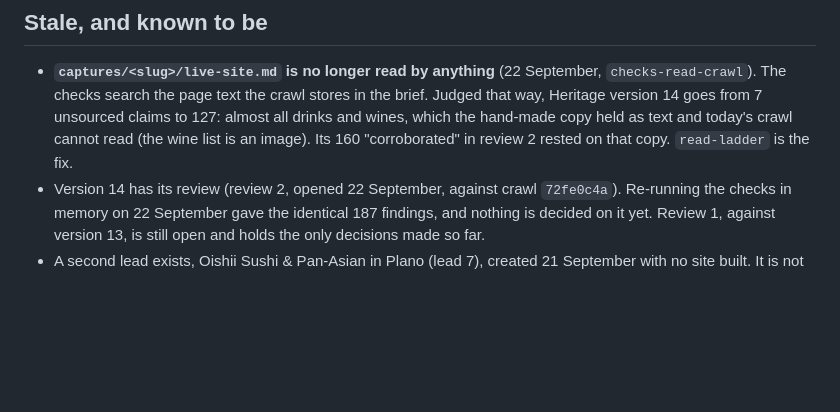
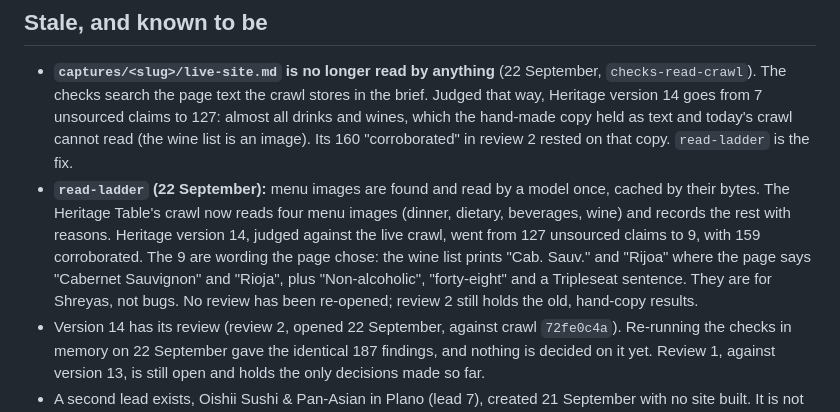
Before and after one commit to shreyas-chickerur/local-web-outreach, a Markdown page: docs/state-of-play.md, the part around the change. Rendered like a GitHub page; blank space fills up the shorter version.

Commit message:
docs: Heritage version 14 against the live crawl: 9 unsourced, 159 corroborated

```diff
--- a/docs/state-of-play.md
+++ b/docs/state-of-play.md
@@ -68,6 +68,15 @@ page scrolled to the exact sentence, using a text fragment.
   copy held as text and today's crawl cannot read (the wine list is an image).
   Its 160 "corroborated" in review 2 rested on that copy. `read-ladder` is the
   fix.
+- **`read-ladder` (22 September):** menu images are found and read by a model
+  once, cached by their bytes. The Heritage Table's crawl now reads four menu
+  images (dinner, dietary, beverages, wine) and records the rest with reasons.
+  Heritage version 14, judged against the live crawl, went from 127
+  unsourced claims to 9, with 159 corroborated. The 9 are wording the page
+  chose: the wine list prints "Cab. Sauv." and "Rijoa" where the page says
+  "Cabernet Sauvignon" and "Rioja", plus "Non-alcoholic", "forty-eight" and a
+  Tripleseat sentence. They are for Shreyas, not bugs. No review has been
+  re-opened; review 2 still holds the old, hand-copy results.
 - Version 14 has its review (review 2, opened 22 September, against crawl
   `72fe0c4a`). Re-running the checks in memory on 22 September gave the
   identical 187 findings, and nothing is decided on it yet. Review 1, against
```
